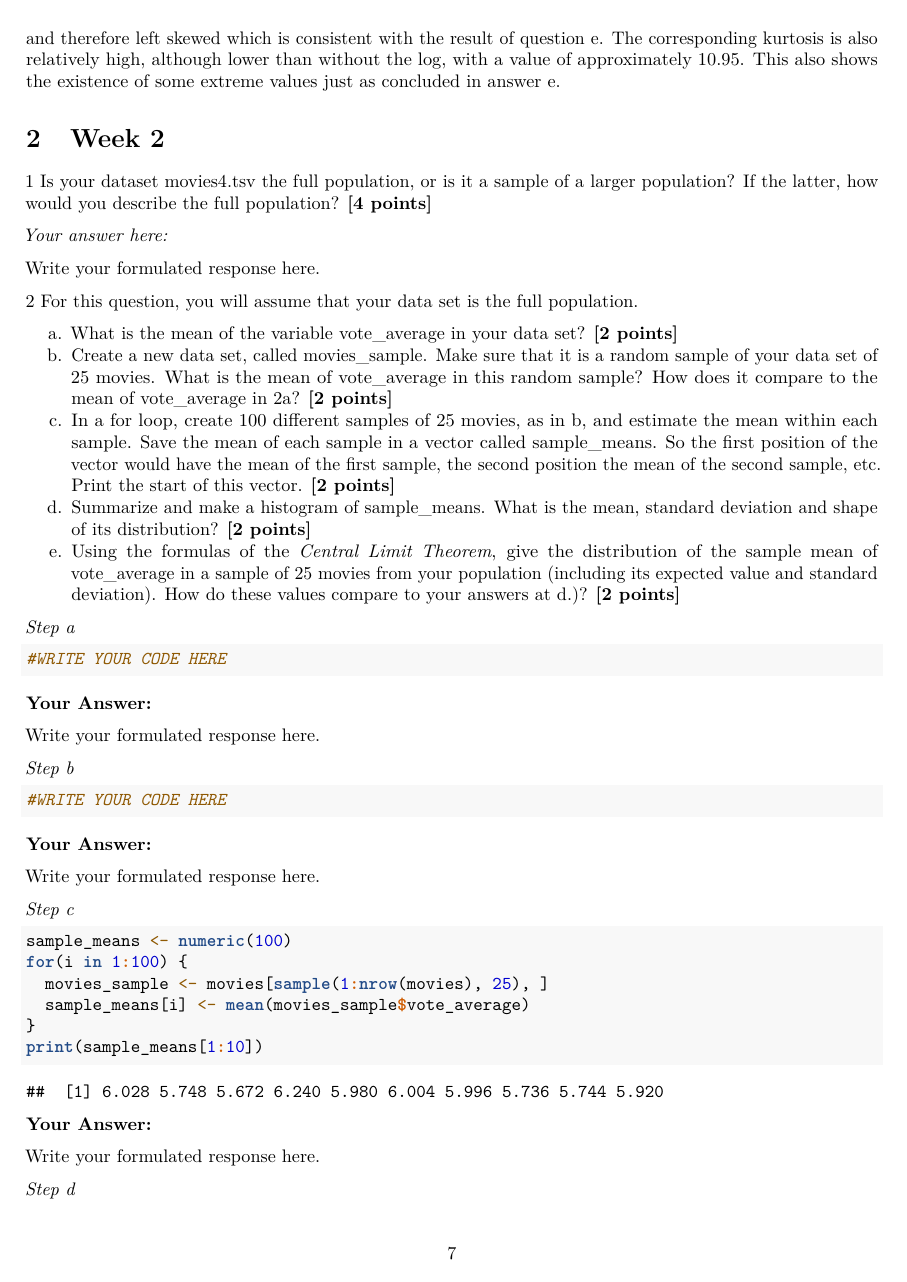
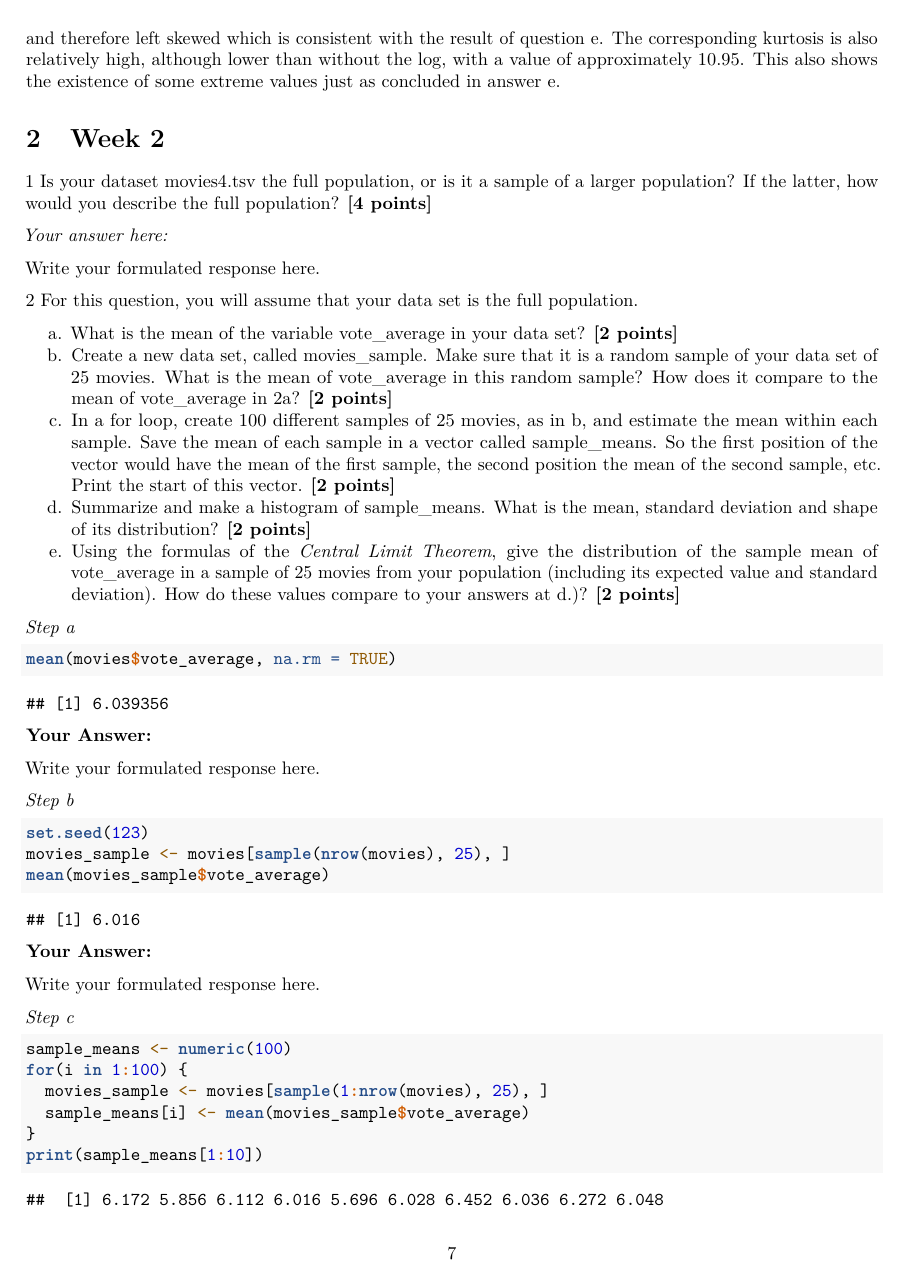
Before and after one commit to Tibbe10/Group-assignment-QRM-2-group-21, an R Markdown document (Assignment6 (1).Rmd): page 7 of 13. Rendered offline with R 4.5, knitr and Pandoc, then LaTeX, with nearby package versions; code that draws random numbers runs with fixed seeds of ours; some code elsewhere in the file could not run offline.

Commit message:
Update Assignment6 (1).Rmd

````diff
--- a/Assignment6 (1).Rmd
+++ b/Assignment6 (1).Rmd
@@ -208,7 +208,7 @@ e. Using the formulas of the *Central Limit Theorem*, give the distribution of t
 *Step a*
 
 ```{r}
-#WRITE YOUR CODE HERE
+mean(movies$vote_average, na.rm = TRUE)
 
 ```
 
@@ -219,8 +219,9 @@ Write your formulated response here.
 *Step b*
 
 ```{r}
-#WRITE YOUR CODE HERE
-
+set.seed(123)
+movies_sample <- movies[sample(nrow(movies), 25), ]
+mean(movies_sample$vote_average)
 ```
 
 **Your Answer:**
````
